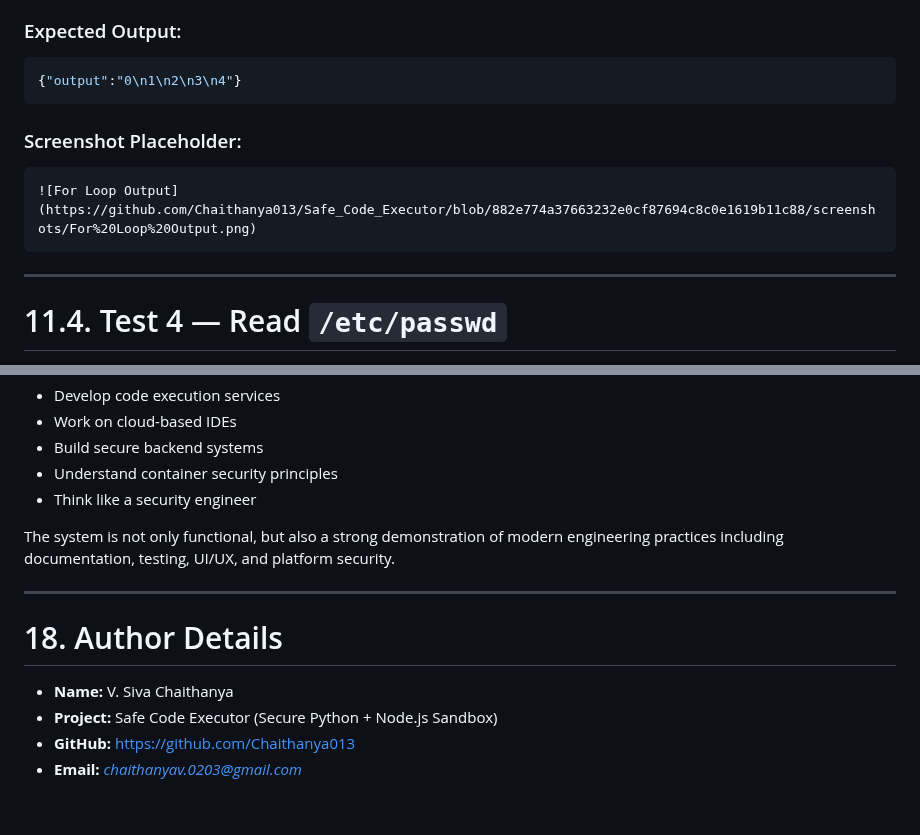
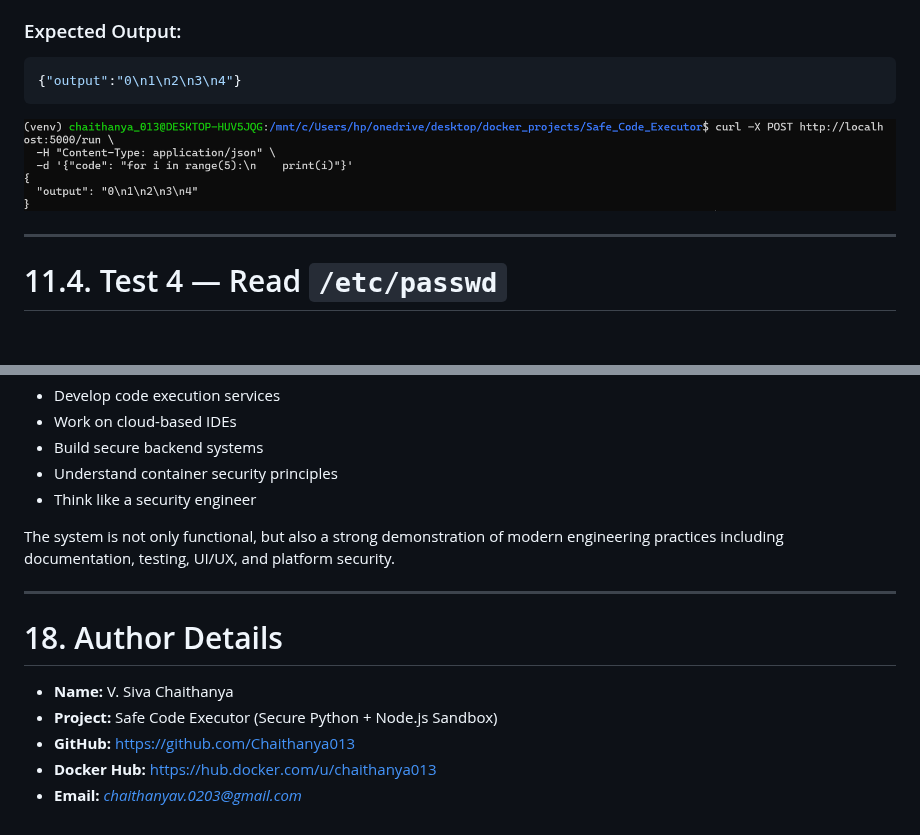
Before and after one commit to Chaithanya013/Safe_Code_Executor, a Markdown page: readme.md, 2 parts joined by grey strips. Rendered like a GitHub page; blank space fills up the shorter version.

````diff
--- a/readme.md
+++ b/readme.md
@@ -1647,11 +1638,8 @@ curl -s -X POST http://localhost:5000/run \
 {"output":"0\n1\n2\n3\n4"}
 ```
 
-### Screenshot Placeholder:
-
-```markdown
 ![For Loop Output](https://github.com/Chaithanya013/Safe_Code_Executor/blob/882e774a37663232e0cf87694c8c0e1619b11c88/screenshots/For%20Loop%20Output.png)
-```
+
 
 ---
 
@@ -3148,9 +3137,11 @@ This project builds foundational skills needed to:
 The system is not only functional, but also a strong demonstration of modern engineering practices including documentation, testing, UI/UX, and platform security.
 
 ---
+
 # 18. Author Details
 
 - **Name:** V. Siva Chaithanya
 - **Project:** Safe Code Executor (Secure Python + Node.js Sandbox)
 - **GitHub:** https://github.com/Chaithanya013
+- **Docker Hub:** https://hub.docker.com/u/chaithanya013
 - **Email:** *chaithanyav.0203@gmail.com*
````
Also changed, not shown: other parts of readme.md (+6 -14 lines).
